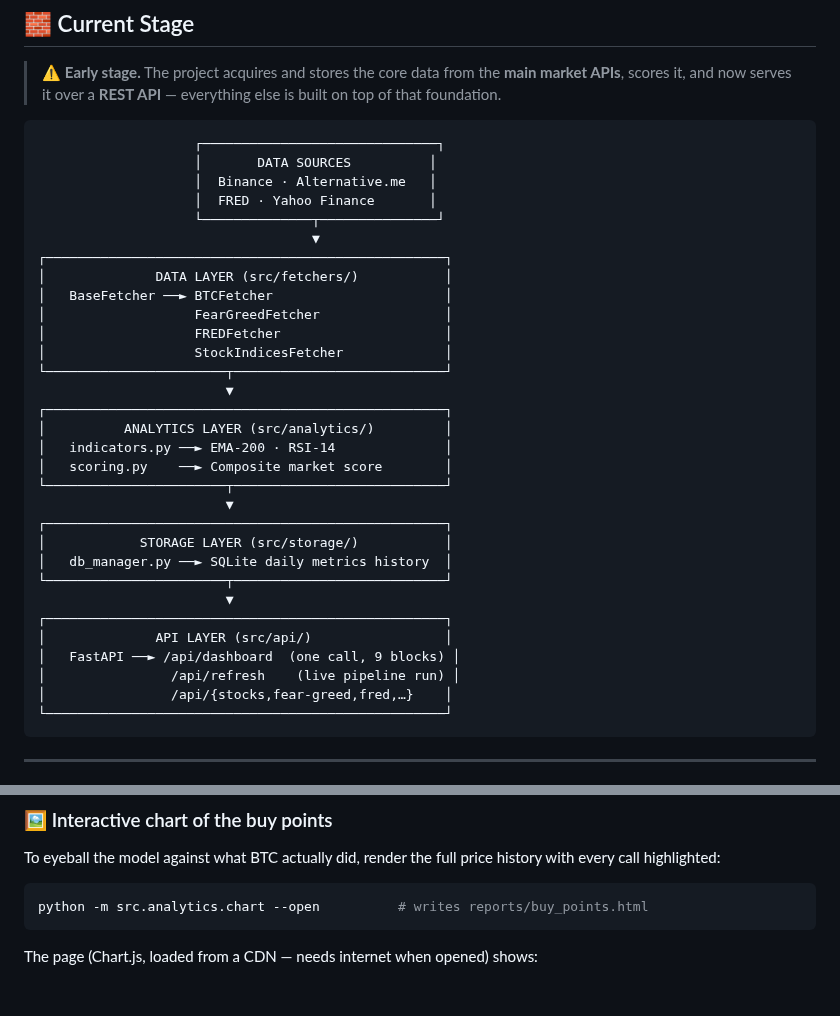
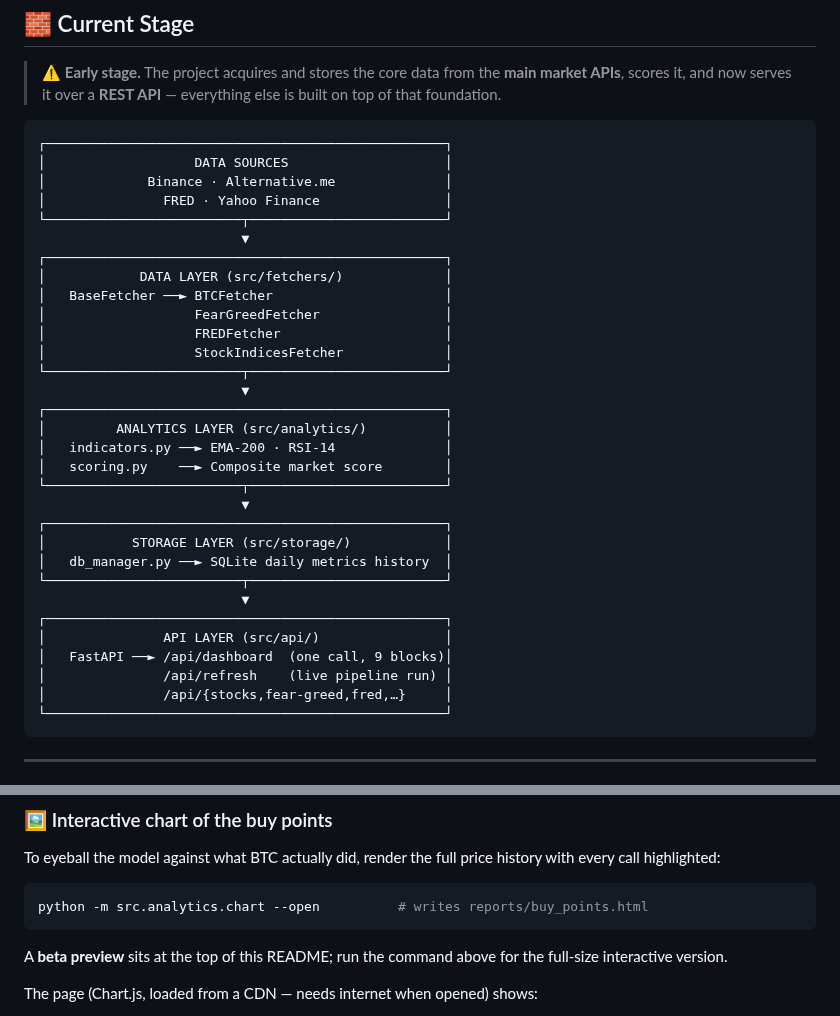
Before and after one commit to Israelamat/btc-analysis-tool, a Markdown page: README.md, 2 parts joined by grey strips. Drawn GitHub-style; blank space fills up the shorter version.

````diff
--- a/README.md
+++ b/README.md
@@ -47,36 +52,36 @@ Public market dashboards are black boxes. This one is **yours**:
 > ⚠️ **Early stage.** The project acquires and stores the core data from the **main market APIs**, scores it, and now serves it over a **REST API** — everything else is built on top of that foundation.
 
 ```
-                    ┌──────────────────────────────┐
-                    │       DATA SOURCES          │
-                    │  Binance · Alternative.me   │
-                    │  FRED · Yahoo Finance       │
-                    └──────────────┬───────────────┘
-                                   ▼
 ┌───────────────────────────────────────────────────┐
-│              DATA LAYER (src/fetchers/)           │
+│                   DATA SOURCES                    │
+│             Binance · Alternative.me              │
+│               FRED · Yahoo Finance                │
+└─────────────────────────┬─────────────────────────┘
+                          ▼
+┌───────────────────────────────────────────────────┐
+│            DATA LAYER (src/fetchers/)             │
 │   BaseFetcher ──► BTCFetcher                      │
 │                   FearGreedFetcher                │
 │                   FREDFetcher                     │
 │                   StockIndicesFetcher             │
-└───────────────────────┬───────────────────────────┘
-                        ▼
+└─────────────────────────┬─────────────────────────┘
+                          ▼
 ┌───────────────────────────────────────────────────┐
-│          ANALYTICS LAYER (src/analytics/)         │
+│         ANALYTICS LAYER (src/analytics/)          │
 │   indicators.py ──► EMA-200 · RSI-14              │
 │   scoring.py    ──► Composite market score        │
-└───────────────────────┬───────────────────────────┘
-                        ▼
+└─────────────────────────┬─────────────────────────┘
+                          ▼
 ┌───────────────────────────────────────────────────┐
-│            STORAGE LAYER (src/storage/)           │
+│           STORAGE LAYER (src/storage/)            │
 │   db_manager.py ──► SQLite daily metrics history  │
-└───────────────────────┬───────────────────────────┘
-                        ▼
+└─────────────────────────┬─────────────────────────┘
+                          ▼
 ┌───────────────────────────────────────────────────┐
-│              API LAYER (src/api/)                 │
-│   FastAPI ──► /api/dashboard  (one call, 9 blocks) │
-│                /api/refresh    (live pipeline run) │
-│                /api/{stocks,fear-greed,fred,…}    │
+│               API LAYER (src/api/)                │
+│   FastAPI ──► /api/dashboard  (one call, 9 blocks)│
+│               /api/refresh    (live pipeline run) │
+│               /api/{stocks,fear-greed,fred,…}     │
 └───────────────────────────────────────────────────┘
 ```
 
@@ -306,6 +311,9 @@ history with every call highlighted:
 python -m src.analytics.chart --open          # writes reports/buy_points.html
 ```
 
+A **beta preview** sits at the top of this README; run the command above for the
+full-size interactive version.
+
 The page (Chart.js, loaded from a CDN — needs internet when opened) shows:
 
 - **BTC price** on a logarithmic axis with the accumulation **score overlaid**
````
Also changed, not shown: other parts of README.md (+5 -30 lines), docs/images/Buy-and-sell-Zones-beta.png (added), 1 other file.
